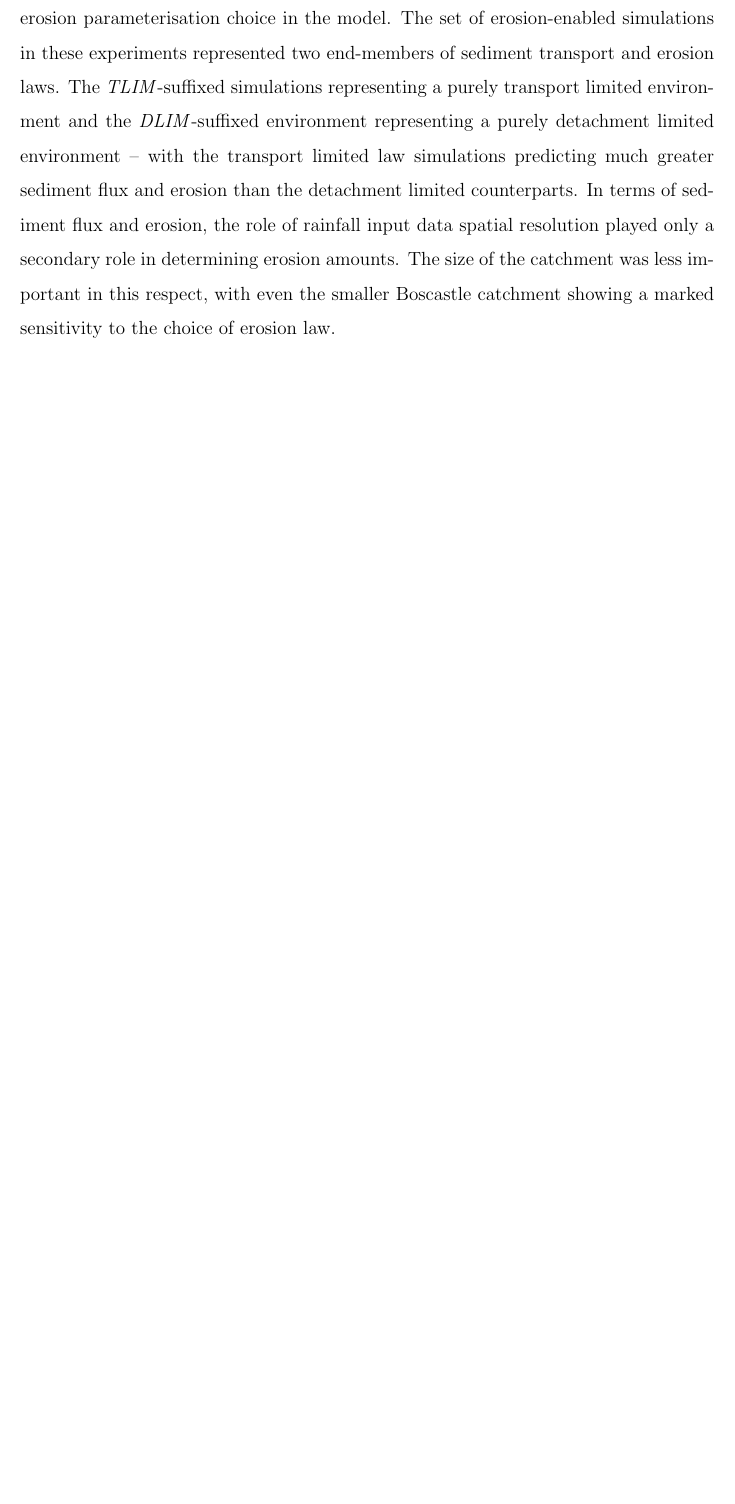
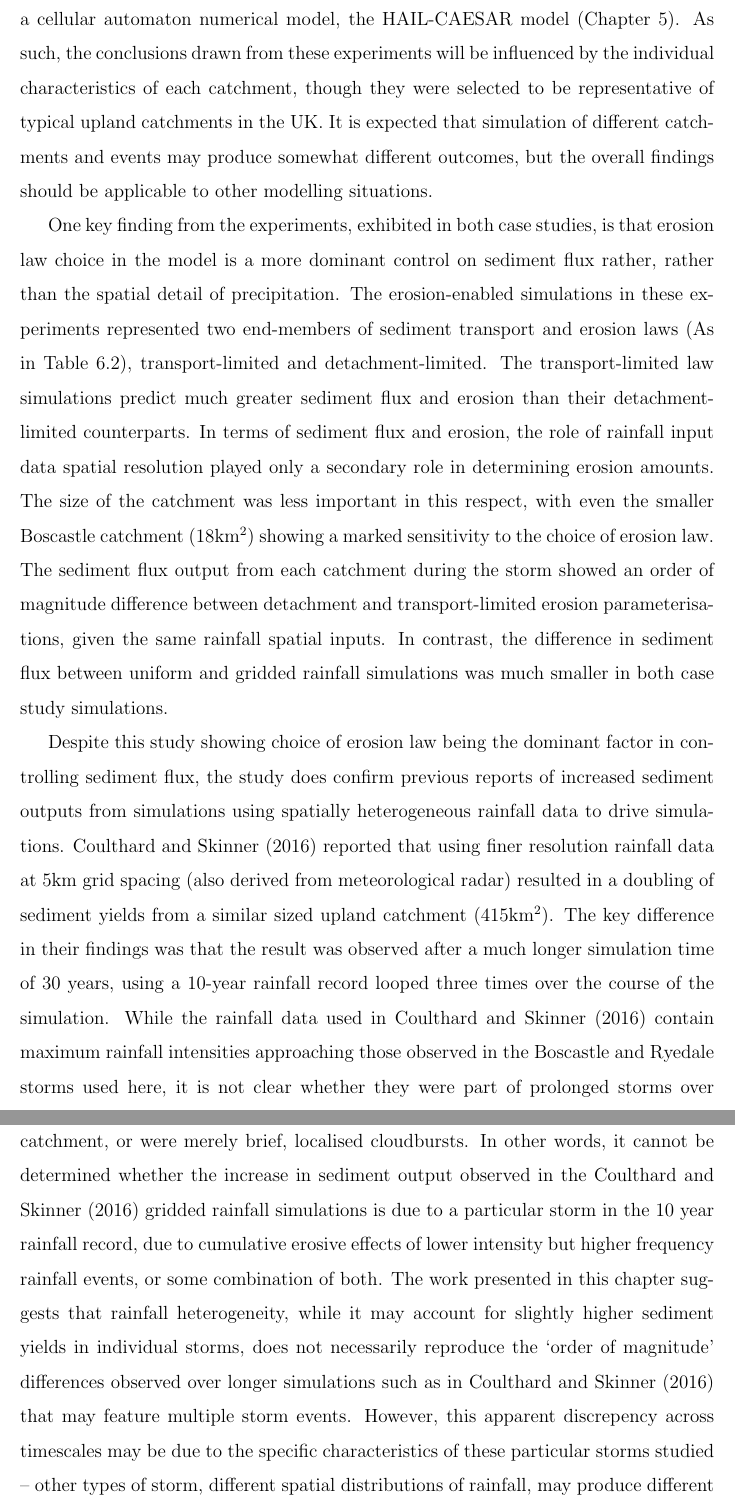
Before and after one commit to dvalters/PhD-thesis, a LaTeX thesis (thesis.tex, which reads chapter_geomorph.tex): part of page 30 of 45 before the commit and two parts of pages 118 and 119 of 139 after it, the two joined at a grey line, cut at the place of the change, the shorter picture padded with empty space. Compiled offline with pdfLaTeX.

Commit message:
Saturdays work on discussion

```diff
--- a/chapter_geomorph.tex
+++ b/chapter_geomorph.tex
@@ -148,7 +148,18 @@ The swath profiling of the Rye river channel within the Ryedale catchment shows
 
 \section{Discussion}
 
-As with hydrology and flood extent (Chapter \ref{chapter_flood_model_sensitivity}), sediment flux exhibits sensitivity to the input rainfall data resolution, but the more dominant sensitivity is to the sediment erosion parameterisation choice in the model. The set of erosion-enabled simulations in these experiments represented two end-members of sediment transport and erosion laws. The \textit{TLIM}-suffixed simulations representing a purely transport limited environment and the \textit{DLIM}-suffixed environment representing a purely detachment limited environment -- with the transport limited law simulations predicting much greater sediment flux and erosion than the detachment limited counterparts. In terms of sediment flux and erosion, the role of rainfall input data spatial resolution played only a secondary role in determining erosion amounts. The size of the catchment was less important in this respect, with even the smaller Boscastle catchment showing a marked sensitivity to the choice of erosion law.
+% Broader context of results
+The relationship between the spatial distribution of rainfall and the erosional response of a river catchment has yet to be thoroughly explored. This analysis has sought to better understand how erosional processes are sensitive to the spatial detail of precipitation in the context of flash flood events from intense rainfall. Improving our understanding of the relationship between rainfall patterns and erosional processes will has two beneficiaries: 1) The short term environmental forecasting community will be able to better assess control that  rainfall distribution has on sediment dynamics and erosion patterns. In the absence of spatially variable input data for environmental prediction, modellers will at least be able to quantify the potential uncertainty involved in sediment flux predictions in the absence of such data. 2) Within the context of longer term landscape evolution, this study contributes to understanding the importance of individual storm events in driving landscape change over geological timescales. Current parameterisation of rainfall heterogeneity in long term landscape evolution modelling is simplistic at best, and this results of this study can be used to guide rainfall parameterisation in landscape evolution model development.
+
+% Critical analysis of major findings.
+The findings in this study are based on simulating historic flash flood events using a cellular automaton  numerical model, the HAIL-CAESAR model (Chapter \ref{chapter_HAIL-CAESAR}). As such, the conclusions drawn from these experiments will be influenced by the individual characteristics of each catchment, though they were selected to be representative of typical upland catchments in the UK. It is expected that simulation of different catchments and events may produce somewhat different outcomes, but the overall findings should be applicable to other modelling situations.
+
+One key finding from the experiments, exhibited in both case studies, is that erosion law choice in the model is a more dominant control on sediment flux rather, rather than the spatial detail of precipitation. The erosion-enabled simulations in these experiments represented two end-members of sediment transport and erosion laws (As in Table \ref{table_ensemble_experiments}), transport-limited and detachment-limited. The transport-limited law simulations predict much greater sediment flux and erosion than their detachment-limited counterparts. In terms of sediment flux and erosion, the role of rainfall input data spatial resolution played only a secondary role in determining erosion amounts. The size of the catchment was less important in this respect, with even the smaller Boscastle catchment (18km\(^2\)) showing a marked sensitivity to the choice of erosion law. The sediment flux output from each catchment during the storm showed an order of magnitude difference between detachment and transport-limited erosion parameterisations, given the same rainfall spatial inputs. In contrast, the difference in sediment flux between uniform and gridded rainfall simulations was much smaller in both case study simulations.
+
+Despite this study showing choice of erosion law being the dominant factor in controlling sediment flux, the study does confirm previous reports of increased sediment outputs from simulations using spatially heterogeneous rainfall data to drive simulations. \citet{coulthard2016sensitivity} reported that using finer resolution rainfall data at 5km grid spacing (also derived from meteorological radar) resulted in a doubling of sediment yields from a similar sized upland catchment (415km\(^2\)). The key difference in their findings was that the result was observed after a much longer simulation time of 30 years, using a 10-year rainfall record looped three times over the course of the simulation. While the rainfall data used in \citet{coulthard2016sensitivity} contain maximum rainfall intensities approaching those observed in the Boscastle and Ryedale storms used here, it is not clear whether they were part of prolonged storms over catchment, or were merely brief, localised cloudbursts. In other words, it cannot be determined whether the increase in sediment output observed in the \citet{coulthard2016sensitivity} gridded rainfall simulations is due to a particular storm in the 10 year rainfall record, due to cumulative erosive effects of lower intensity but higher frequency rainfall events, or some combination of both. The work presented in this chapter suggests that rainfall heterogeneity, while it may account for slightly higher sediment yields in individual storms, does not necessarily reproduce the `order of magnitude' differences observed over longer simulations such as in \citet{coulthard2016sensitivity} that may feature multiple storm events. However, this apparent discrepency across timescales may be due to the specific characteristics of these particular storms studied -- other types of storm, different spatial distributions of rainfall, may produce different results.
+
+
+
 
 \section{Conclusion}
 Over long term landscape evolution, erosional processes in catchments are known to be sensitive to the spatial distribution of rainfall input.  This study has shown that catchment erosional processes are also sensitive to rainfall spatial distribution during the course of a single severe storm, and it is suggested that this is due to the spatial variation in shear stresses required brought on by heterogeneous rainfall inputs to the catchment system.  As sediment transport and erosional process are highly threshold dependent, this leads to erosional patterns that differ according to the pattern of rainfall input. In other words, in the simulation of landscape evolution processes at the catchment scale, the choice of whether to use a uniform value representing the rainfall input, or to use a spatially heterogeneous gridded rainfall data, can have a marked impact on the predicted sediment yields from the catchment.
--- a/thesis.tex
+++ b/thesis.tex
@@ -9,7 +9,7 @@
 \documentclass[12pt,oneside,PhD]{muthesis}
 
 % Use this command to output a single chapter
-\includeonly{chapter_events,chapter_floodinundation,chapter_geomorph}
+%\includeonly{chapter_events,chapter_floodinundation,chapter_geomorph}
 %\includeonly{chapter2}
 
 \usepackage{rotating}
```
Also changed, not shown: thesis.tex (4 more changed lines).
